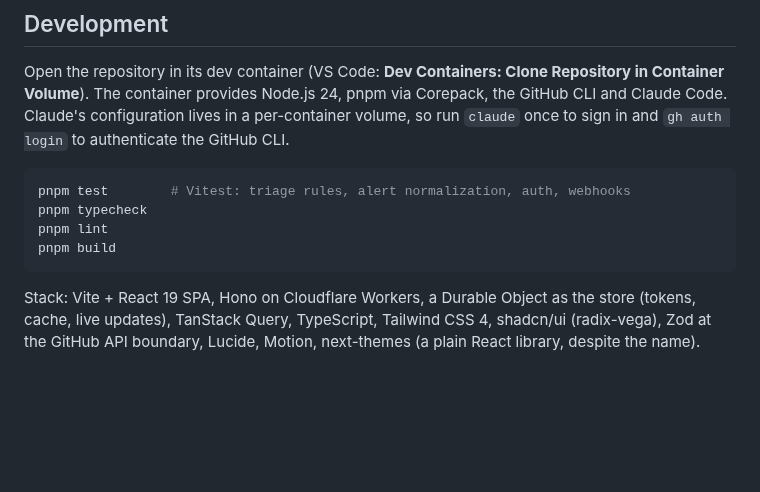
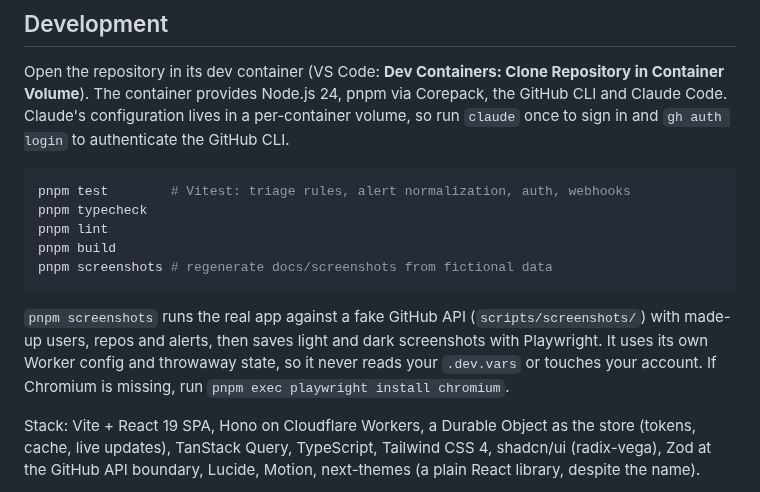
Before and after one commit to etiennedelange/github-triage, a Markdown page: README.md, the part around one of its changes. Rendered like a GitHub page; blank space fills up the shorter version.

````diff
--- a/README.md
+++ b/README.md
@@ -104,7 +109,10 @@ pnpm test        # Vitest: triage rules, alert normalization, auth, webhooks
 pnpm typecheck
 pnpm lint
 pnpm build
+pnpm screenshots # regenerate docs/screenshots from fictional data
 ```
+
+`pnpm screenshots` runs the real app against a fake GitHub API (`scripts/screenshots/`) with made-up users, repos and alerts, then saves light and dark screenshots with Playwright. It uses its own Worker config and throwaway state, so it never reads your `.dev.vars` or touches your account. If Chromium is missing, run `pnpm exec playwright install chromium`.
 
 Stack: Vite + React 19 SPA, Hono on Cloudflare Workers, a Durable Object as the store (tokens, cache, live updates), TanStack Query, TypeScript, Tailwind CSS 4, shadcn/ui (radix-vega), Zod at the GitHub API boundary, Lucide, Motion, next-themes (a plain React library, despite the name).
 
````
Also changed, not shown: other parts of README.md (+5 -0 lines), docs/screenshots/dashboard-dark.png (added), docs/screenshots/dashboard-light.png (added), 9 other files.
